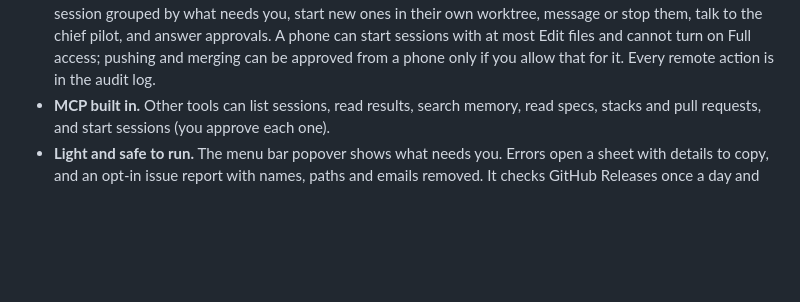
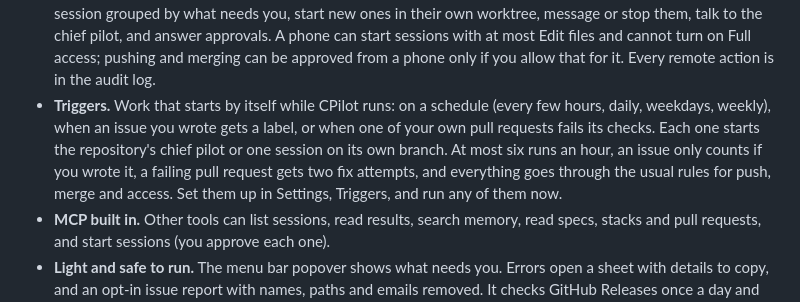
Before and after one commit to kalahroudi/cpilot, a Markdown page: README.md, the part around the change. Drawn GitHub-style; blank space fills up the shorter version.

Commit message:
Docs: triggers in the README, and the roadmap keeps only what is left
Co-Authored-By: Claude Sonnet 5.5 <noreply@anthropic.com>

```diff
--- a/README.md
+++ b/README.md
@@ -47,6 +47,7 @@ Or by hand: download the latest disk image from [Releases](https://github.com/ka
 - **Skills.** Skills found on your Mac are listed and one click away in the composer. Create one with Claude, or add to an existing one from a note or a session.
 - **Chief pilot.** One session per repository, opened from Specs, that you give an outcome to. It writes the spec (and asks you its open questions), plans it, starts the tasks as sessions on stacked branches, watches them, restacks, and takes the stack to pull requests and merges (it can also merge a pull request that is not part of a stack, by number), by calling CPilot's own tools, and carries on by itself: when the tasks or reviewers it started finish, CPilot wakes it to take the next step. It never edits files or runs commands itself, only reads. By default it leads on its own and pushes and merges without asking; a setting makes it ask before each push and merge. Every pull request gets a reviewer session that reviews the diff, fixes its findings and pushes them to the pull request's branch; the chief pilot reads each report and sends a reviewer back (or starts a fresh one) until nothing is left open, and nothing merges until a reviewer has finished, or past failing checks, or as an administrator.
 - **Control it from your phone.** Turn on Remote in Settings and CPilot publishes a small page on your tailnet over HTTPS (through Tailscale; nothing is open to the internet). Pair a phone with a QR code, then see every session grouped by what needs you, start new ones in their own worktree, message or stop them, talk to the chief pilot, and answer approvals. A phone can start sessions with at most Edit files and cannot turn on Full access; pushing and merging can be approved from a phone only if you allow that for it. Every remote action is in the audit log.
+- **Triggers.** Work that starts by itself while CPilot runs: on a schedule (every few hours, daily, weekdays, weekly), when an issue you wrote gets a label, or when one of your own pull requests fails its checks. Each one starts the repository's chief pilot or one session on its own branch. At most six runs an hour, an issue only counts if you wrote it, a failing pull request gets two fix attempts, and everything goes through the usual rules for push, merge and access. Set them up in Settings, Triggers, and run any of them now.
 - **MCP built in.** Other tools can list sessions, read results, search memory, read specs, stacks and pull requests, and start sessions (you approve each one).
 - **Light and safe to run.** The menu bar popover shows what needs you. Errors open a sheet with details to copy, and an opt-in issue report with names, paths and emails removed. It checks GitHub Releases once a day and rolls back by itself if a new version fails to start.
 
```
Also changed, not shown: ROADMAP.md (+1 -1 lines).
